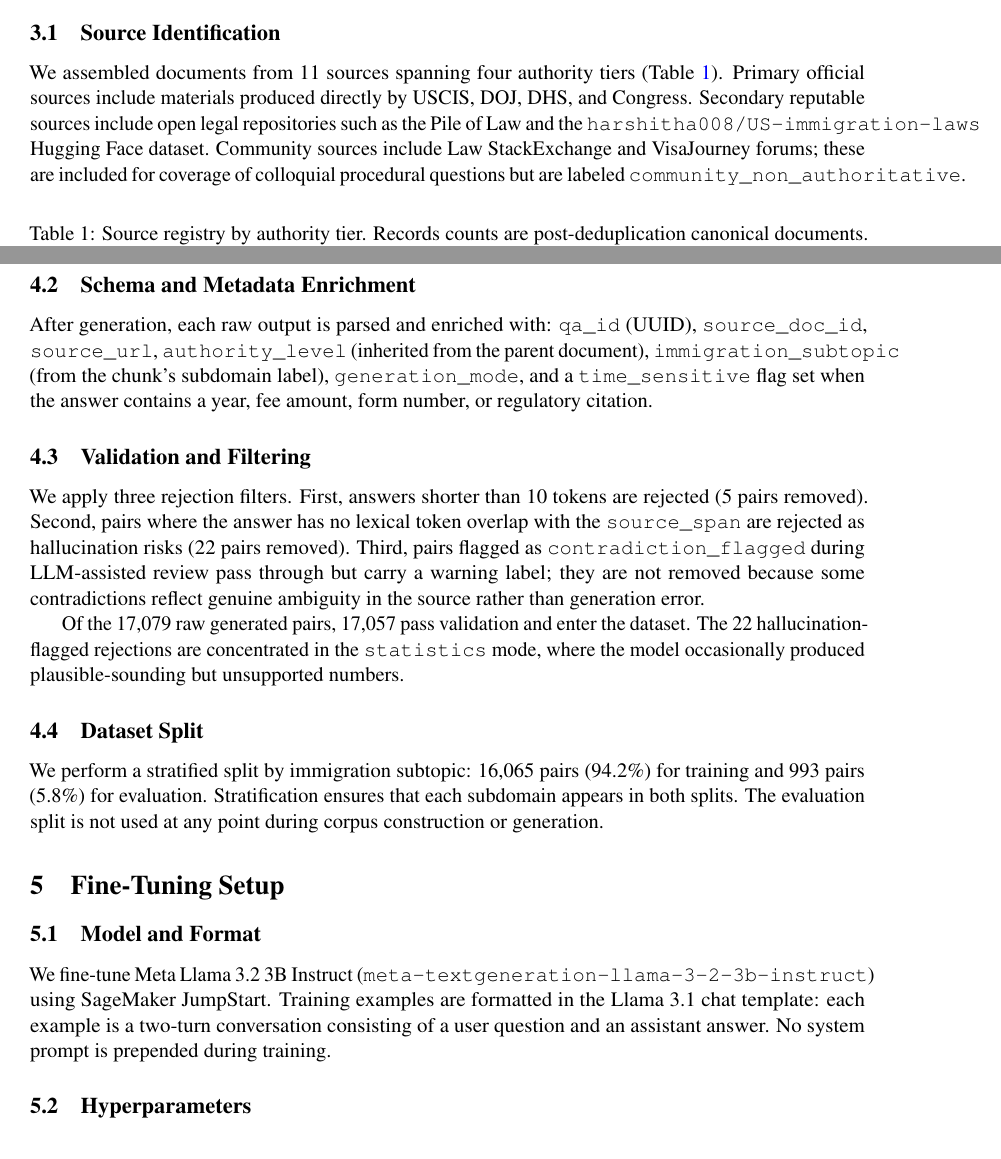
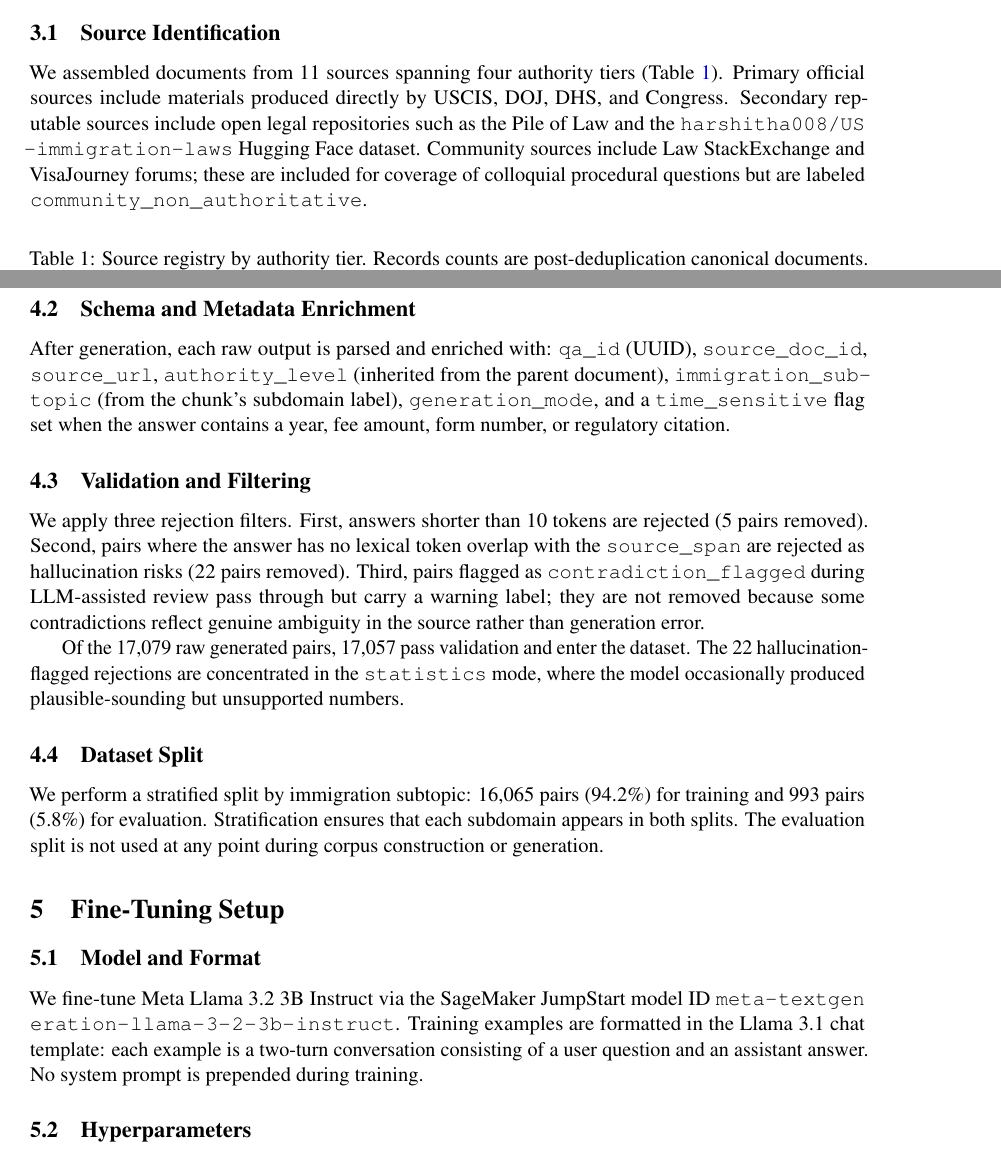
Before and after one commit to nshportun/usa-immigration, a LaTeX paper (arxiv_preprint.tex): two parts of pages 3 and 5 of 11 before the commit and two parts of pages 3 and 5 of 12 after it, joined at a grey line, cut so that both start at the same text. Compiled offline with pdfLaTeX.

Commit message:
final tex version

```diff
--- a/arxiv_preprint.tex
+++ b/arxiv_preprint.tex
@@ -91,7 +85,7 @@ LoRA \citep{hu2022lora} injects trainable low-rank matrices into attention proje
 \subsection{Source Identification}
 \label{sec:sources}
 
-We assembled documents from 11 sources spanning four authority tiers (Table~\ref{tab:sources}). Primary official sources include materials produced directly by USCIS, DOJ, DHS, and Congress. Secondary reputable sources include open legal repositories such as the Pile of Law and the \texttt{harshitha008/US-immigration-laws} Hugging Face dataset. Community sources include Law StackExchange and VisaJourney forums; these are included for coverage of colloquial procedural questions but are labeled \texttt{community\_non\_authoritative}.
+We assembled documents from 11 sources spanning four authority tiers (Table~\ref{tab:sources}). Primary official sources include materials produced directly by USCIS, DOJ, DHS, and Congress. Secondary reputable sources include open legal repositories such as the Pile of Law and the \texttt{harshitha008/US\allowbreak-immigration\allowbreak-laws} Hugging Face dataset. Community sources include Law StackExchange and VisaJourney forums; these are included for coverage of colloquial procedural questions but are labeled \mbox{\texttt{community\_non\_authoritative}}.
 
 \begin{table}[ht]
   \centering
@@ -195,7 +189,7 @@ Each request passes a chunk of at most 6,000 characters to avoid exceeding Bedro
 
 \subsection{Schema and Metadata Enrichment}
 
-After generation, each raw output is parsed and enriched with: \texttt{qa\_id} (UUID), \texttt{source\_doc\_id}, \texttt{source\_url}, \texttt{authority\_level} (inherited from the parent document), \texttt{immigration\_subtopic} (from the chunk's subdomain label), \texttt{generation\_mode}, and a \texttt{time\_sensitive} flag set when the answer contains a year, fee amount, form number, or regulatory citation.
+After generation, each raw output is parsed and enriched with: \texttt{qa\_id} (UUID), \texttt{source\_doc\_id}, \texttt{source\_url}, \texttt{authority\_level} (inherited from the parent document), \texttt{immi\-gration\_sub\-topic} (from the chunk's subdomain label), \texttt{generation\_mode}, and a \texttt{time\_sensitive} flag set when the answer contains a year, fee amount, form number, or regulatory citation.
 
 \subsection{Validation and Filtering}
 
@@ -212,7 +206,7 @@ We perform a stratified split by immigration subtopic: 16,065 pairs (94.2\%) for
 
 \subsection{Model and Format}
 
-We fine-tune Meta Llama~3.2~3B Instruct (\texttt{meta-textgeneration-llama-3-2-3b-instruct}) using SageMaker JumpStart. Training examples are formatted in the Llama~3.1 chat template: each example is a two-turn conversation consisting of a user question and an assistant answer. No system prompt is prepended during training.
+We fine-tune Meta Llama~3.2~3B Instruct via the SageMaker JumpStart model ID \path{meta-textgeneration-llama-3-2-3b-instruct}. Training examples are formatted in the Llama~3.1 chat template: each example is a two-turn conversation consisting of a user question and an assistant answer. No system prompt is prepended during training.
 
 \subsection{Hyperparameters}
 
```
Also changed, not shown: arxiv_preprint.bbl (added), arxiv_preprint.tex (10 more changed lines), 1 other file.
